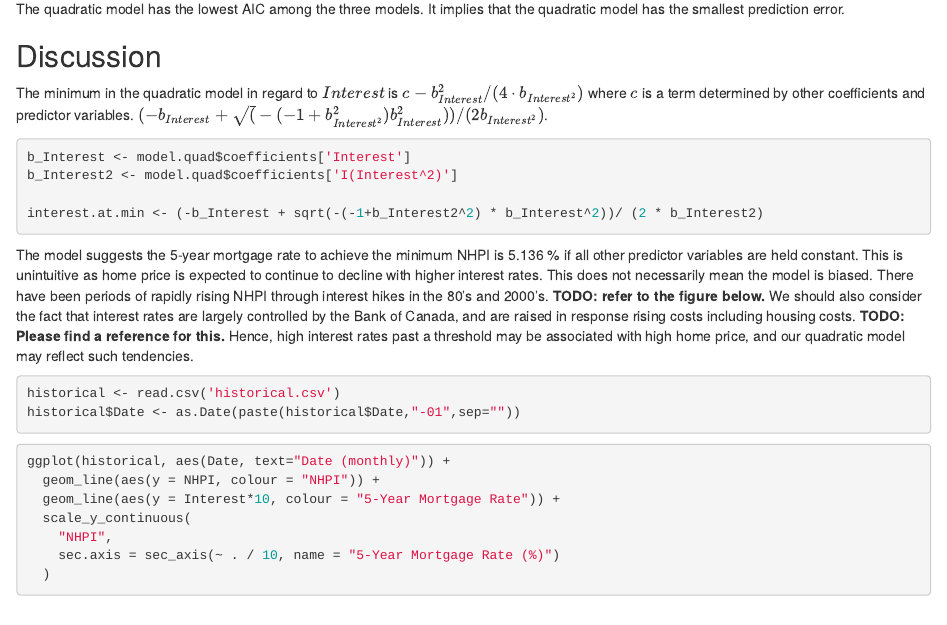
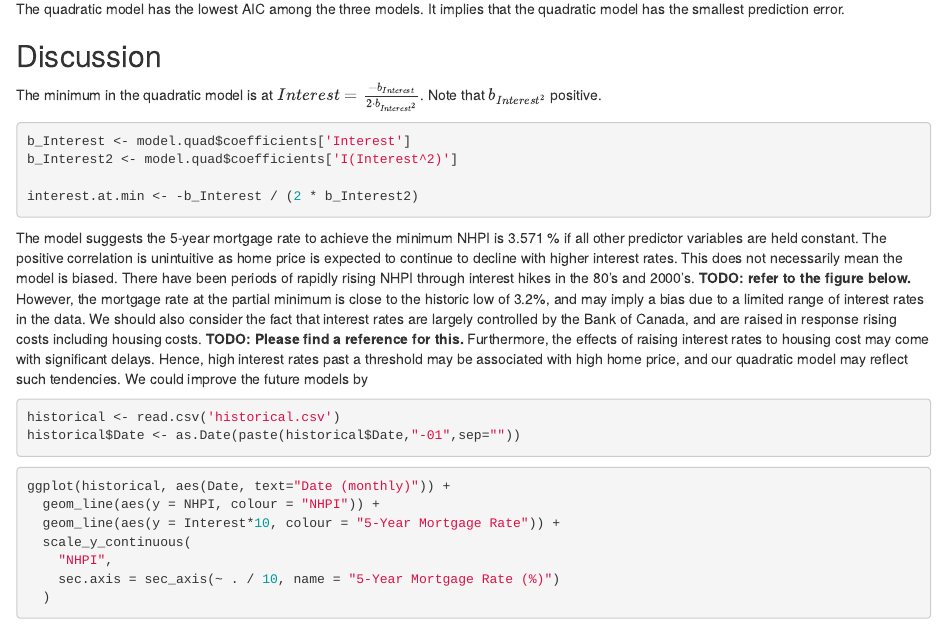
Before and after one commit to Dokkaebi10/STAT-306-2022S2-group-project, an R Markdown document (report.Rmd): the page in a window 1100 px wide, from 16520 px down. The pictures show the output file report.html that the author committed with the source, opened offline.

Commit message:
Fix errors in discussion

````diff
--- a/report.Rmd
+++ b/report.Rmd
@@ -347,15 +347,15 @@ The quadratic model has the lowest AIC among the three models. It implies that t
 
 ## Discussion
 
-The minimum in the quadratic model in regard to $Interest$ is $c - b_{Interest}^2 / (4 \cdot b_{Interest^2})$ where $c$ is a term determined by other coefficients and predictor variables. $(-b_{Interest} + \sqrt(-(-1 + b_{Interest^2}^2) b_{Interest}^2))/(2 b_{Interest^2})$.
+The minimum in the quadratic model is at $Interest = \frac{-b_{Interest}}{2 \cdot b_{Interest^2}}$. Note that $b_{Interest^2}$ positive.
 
 ```{r}
 b_Interest <- model.quad$coefficients['Interest']
 b_Interest2 <- model.quad$coefficients['I(Interest^2)']
 
-interest.at.min <- (-b_Interest + sqrt(-(-1+b_Interest2^2) * b_Interest^2))/ (2 * b_Interest2)
+interest.at.min <- -b_Interest / (2 * b_Interest2)
 ```
-The model suggests the 5-year mortgage rate to achieve the minimum NHPI is `r round(interest.at.min, 3)` % if all other predictor variables are held constant. This is unintuitive as home price is expected to continue to decline with higher interest rates. This does not necessarily mean the model is biased. There have been periods of rapidly rising NHPI through interest hikes in the 80's and 2000's. **TODO: refer to the figure below.** We should also consider the fact that interest rates are largely controlled by the Bank of Canada, and are raised in response rising costs including housing costs. **TODO: Please find a reference for this.** Hence, high interest rates past a threshold may be associated with high home price, and our quadratic model may reflect such tendencies.
+The model suggests the 5-year mortgage rate to achieve the minimum NHPI is `r round(interest.at.min, 3)` % if all other predictor variables are held constant. The positive correlation is unintuitive as home price is expected to continue to decline with higher interest rates. This does not necessarily mean the model is biased. There have been periods of rapidly rising NHPI through interest hikes in the 80's and 2000's. **TODO: refer to the figure below.**  However, the mortgage rate at the partial minimum is close to the historic low of `r min(dataset$Interest)`%, and may imply a bias due to a limited range of interest rates in the data.  We should also consider the fact that interest rates are largely controlled by the Bank of Canada, and are raised in response rising costs including housing costs. **TODO: Please find a reference for this.** Furthermore, the effects of raising interest rates to housing cost may come with significant delays. Hence, high interest rates past a threshold may be associated with high home price, and our quadratic model may reflect such tendencies. We could improve the future models by
 
 ```{r}
 historical <- read.csv('historical.csv')
````
Also changed, not shown: report.html.
